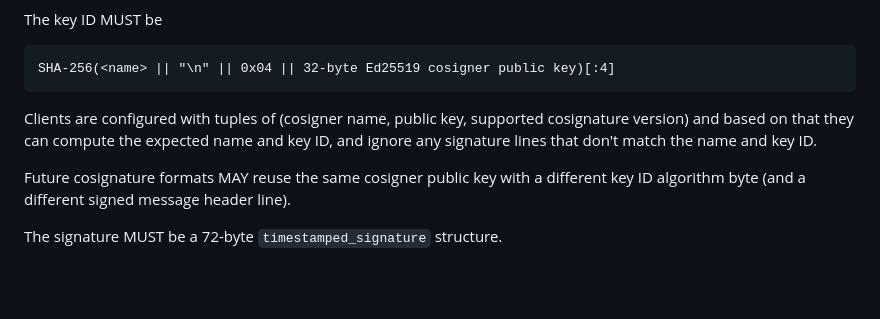
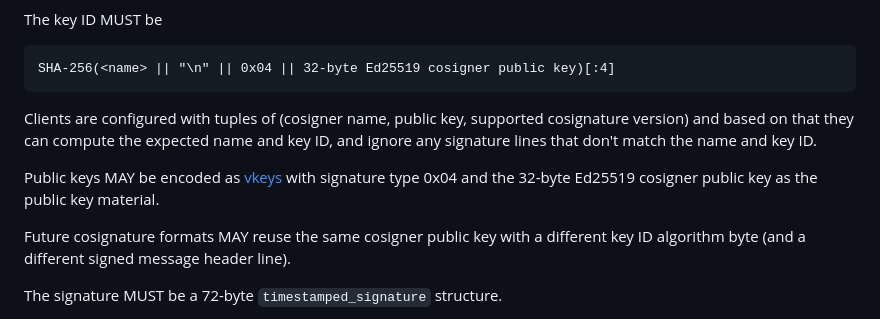
Before and after one commit to C2SP/C2SP, a Markdown page: tlog-cosignature.md, the part around the change printed below. Drawn GitHub-style; blank space fills up the shorter version.

```diff
--- a/tlog-cosignature.md
+++ b/tlog-cosignature.md
@@ -57,6 +57,9 @@ Clients are configured with tuples of (cosigner name, public key, supported
 cosignature version) and based on that they can compute the expected name and
 key ID, and ignore any signature lines that don't match the name and key ID.
 
+Public keys MAY be encoded as [vkeys][] with signature type 0x04 and the 32-byte
+Ed25519 cosigner public key as the public key material.
+
 Future cosignature formats MAY reuse the same cosigner public key with a
 different key ID algorithm byte (and a different signed message header line).
 
```
Also changed, not shown: other parts of tlog-cosignature.md (+1 -0 lines), signed-note.md (+32 -1 lines).
